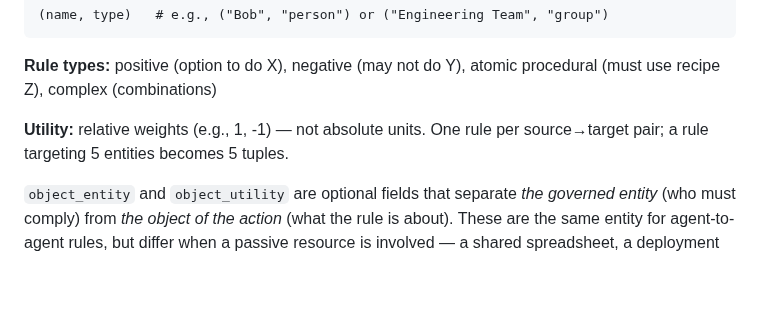
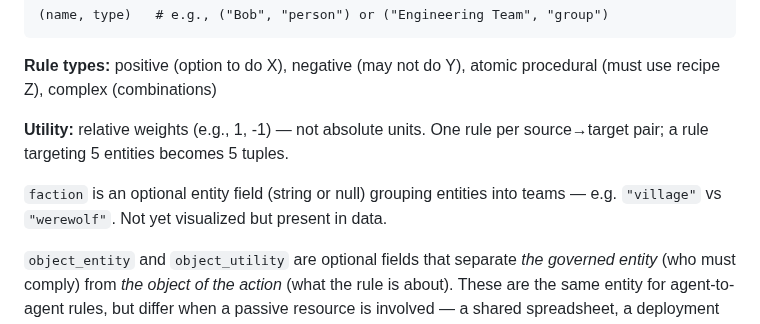
Before and after one commit to fimblo/rule-vis, a Markdown page: CLAUDE.md, the part around the change. Rendered like a GitHub page; blank space fills up the shorter version.

```diff
--- a/CLAUDE.md
+++ b/CLAUDE.md
@@ -38,6 +38,8 @@ A rule is a 6-tuple:
 
 **Utility:** relative weights (e.g., 1, -1) — not absolute units. One rule per source→target pair; a rule targeting 5 entities becomes 5 tuples.
 
+`faction` is an optional entity field (string or null) grouping entities into teams — e.g. `"village"` vs `"werewolf"`. Not yet visualized but present in data.
+
 `object_entity` and `object_utility` are optional fields that separate *the governed entity* (who must comply) from *the object of the action* (what the rule is about). These are the same entity for agent-to-agent rules, but differ when a passive resource is involved — a shared spreadsheet, a deployment pipeline, a game board. `object_utility` captures the cost or load imposed on that resource.
 
 ## Local Development
```
Also changed, not shown: diary.md (+13 -0 lines).
